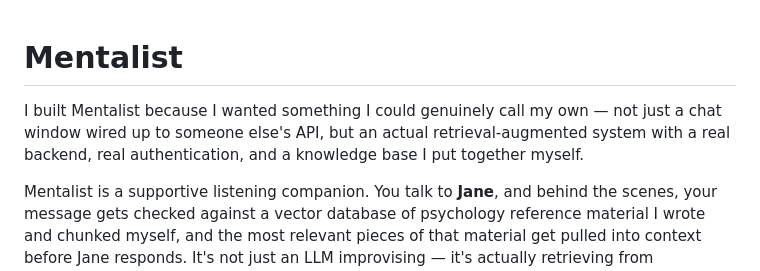
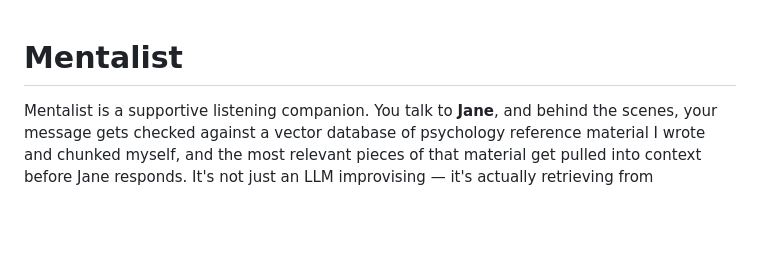
Before and after one commit to hatimmangat/Mentalist, a Markdown page: README.md, the part around the change. GitHub-like rendering; blank space fills up the shorter version.

```diff
--- a/README.md
+++ b/README.md
@@ -1,6 +1,6 @@
 # Mentalist
 
-I built Mentalist because I wanted something I could genuinely call my own — not just a chat window wired up to someone else's API, but an actual retrieval-augmented system with a real backend, real authentication, and a knowledge base I put together myself.
+
 
 Mentalist is a supportive listening companion. You talk to **Jane**, and behind the scenes, your message gets checked against a vector database of psychology reference material I wrote and chunked myself, and the most relevant pieces of that material get pulled into context before Jane responds. It's not just an LLM improvising — it's actually retrieving from something real before it answers.
 
```
